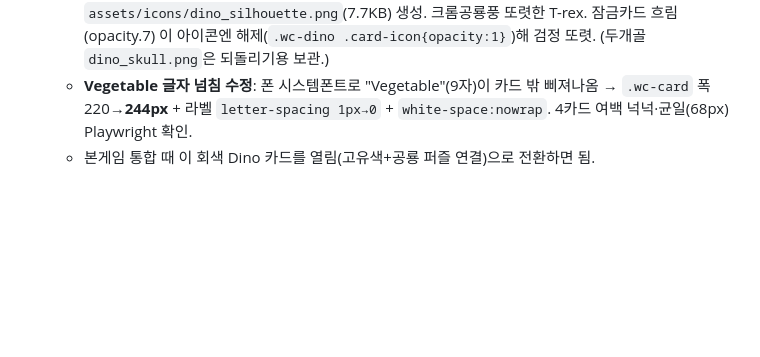
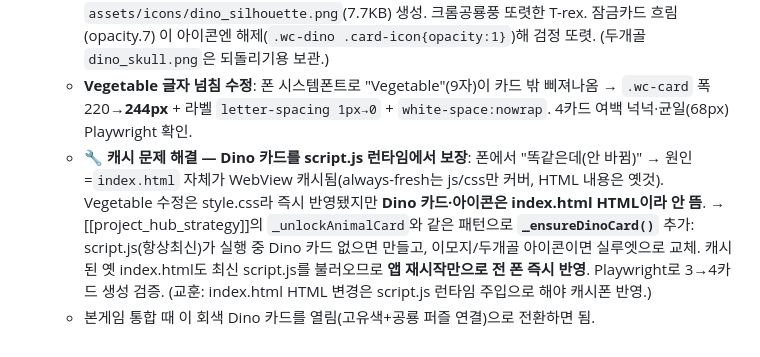
Before and after one commit to kimsrain3-rgb/ABC_FROG, a Markdown page: docs/CHANGELOG.md, the part around the change. GitHub-like rendering; blank space fills up the shorter version.

Commit message:
docs: Dino 카드 런타임 주입(캐시 해결) 기록

```diff
--- a/docs/CHANGELOG.md
+++ b/docs/CHANGELOG.md
@@ -172,4 +172,5 @@
   - **아이콘 = 화석 두개골(원형·회색)**: 🦖 이모지가 "전달력 약함"(사장님) → 티라노 화석 그림에서 **두개골을 Pillow로 크롭+흑백+원형 마스크**해 전용 아이콘 `assets/icons/dino_skull.png`(220px, 61KB) 생성. 화석 시리즈 테마에 딱 + 잠긴 회색톤과 자연스럽게 통일. (시안 4종: 작은이모지/큰이모지/실사얼굴/화석두개골 → **화석 두개골** 선택). CSS 우선순위(`.game-card .card-icon img{width:100%}`) 눌러서 `.game-card .card-icon img.dino-skull-ic{width:44px}`로 오버라이드 + `.wc-dino{padding-top/bottom:8px}`로 4카드 높이 68px 통일. Playwright 검증.
   - **(수정) 아이콘 → 검정 티라노 실루엣**: 화석 두개골이 "전달력 약함" 재검토 아님 — 사장님이 "검정 실루엣으로 해봐" 요청. 사진 추출 실루엣은 수채화라 경계 지저분+배경(야자수·바닥) 붙어 실패 → **🦖 이모지를 크게 렌더→PIL로 통짜 검정 실루엣 추출**(가장 큰 덩어리+구멍메움)해 `assets/icons/dino_silhouette.png`(7.7KB) 생성. 크롬공룡풍 또렷한 T-rex. 잠금카드 흐림(opacity.7) 이 아이콘엔 해제(`.wc-dino .card-icon{opacity:1}`)해 검정 또렷. (두개골 `dino_skull.png`은 되돌리기용 보관.)
   - **Vegetable 글자 넘침 수정**: 폰 시스템폰트로 "Vegetable"(9자)이 카드 밖 삐져나옴 → `.wc-card` 폭 220→**244px** + 라벨 `letter-spacing 1px→0` + `white-space:nowrap`. 4카드 여백 넉넉·균일(68px) Playwright 확인.
+  - **🔧 캐시 문제 해결 — Dino 카드를 script.js 런타임에서 보장**: 폰에서 "똑같은데(안 바뀜)" → 원인=`index.html` 자체가 WebView 캐시됨(always-fresh는 js/css만 커버, HTML 내용은 옛것). Vegetable 수정은 style.css라 즉시 반영됐지만 **Dino 카드·아이콘은 index.html HTML이라 안 뜸**. → [[project_hub_strategy]]의 `_unlockAnimalCard`와 같은 패턴으로 **`_ensureDinoCard()`** 추가: script.js(항상최신)가 실행 중 Dino 카드 없으면 만들고, 이모지/두개골 아이콘이면 실루엣으로 교체. 캐시된 옛 index.html도 최신 script.js를 불러오므로 **앱 재시작만으로 전 폰 즉시 반영**. Playwright로 3→4카드 생성 검증. (교훈: index.html HTML 변경은 script.js 런타임 주입으로 해야 캐시폰 반영.)
   - 본게임 통합 때 이 회색 Dino 카드를 열림(고유색+공룡 퍼즐 연결)으로 전환하면 됨.
```
